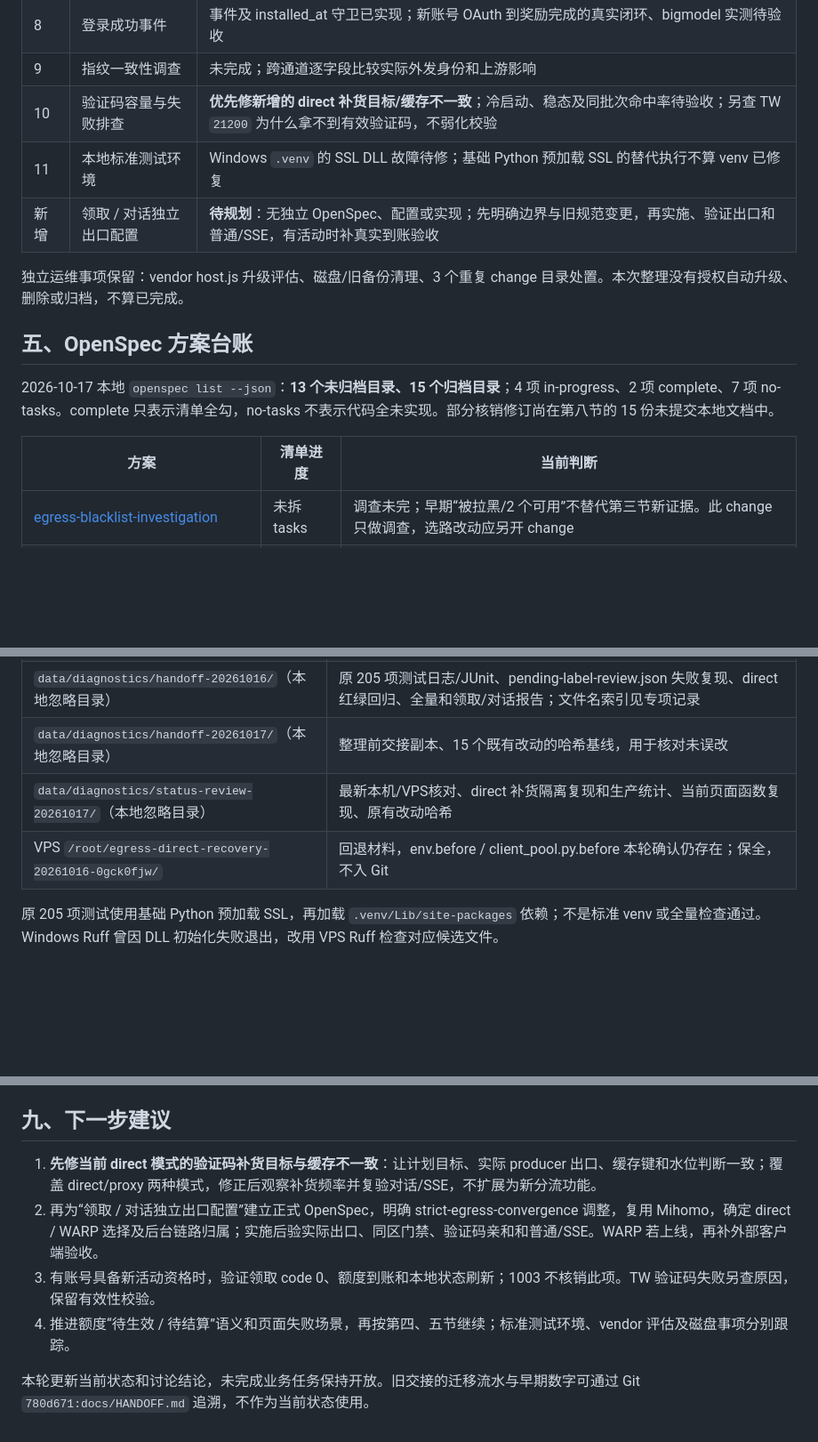
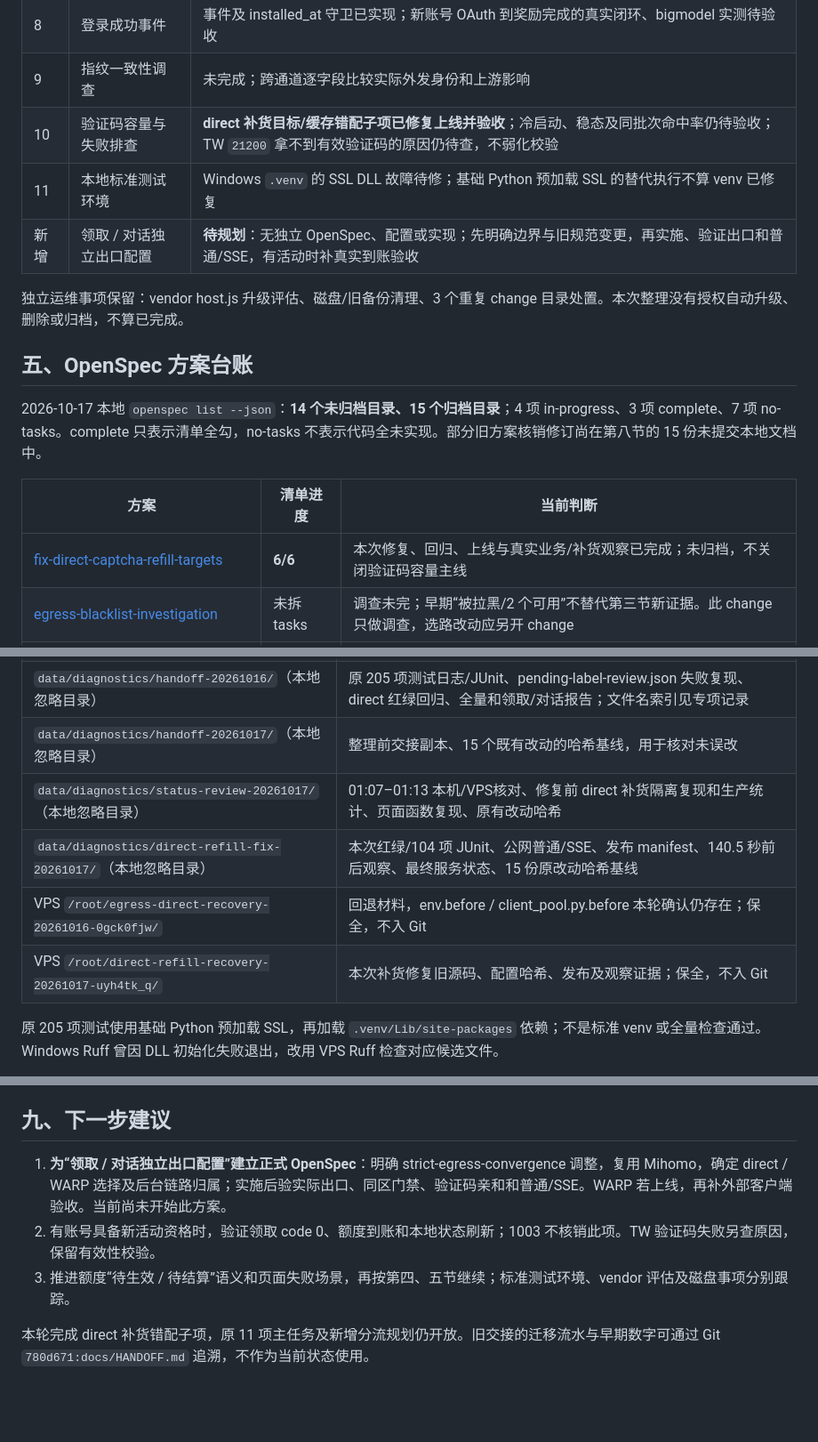
Before and after one commit to qqlishili/zcode2api, a Markdown page: docs/HANDOFF.md, 3 parts joined by grey strips. Shown at 89% size. GitHub-like rendering; blank space fills up the shorter version.

```diff
--- a/docs/HANDOFF.md
+++ b/docs/HANDOFF.md
@@ -121,7 +122,7 @@
 | 7 | 移除池内活动领取共享 | 实现已移除共享；专项验证、当前数据和页面待验收，不重复清库 |
 | 8 | 登录成功事件 | 事件及 installed_at 守卫已实现；新账号 OAuth 到奖励完成的真实闭环、bigmodel 实测待验收 |
 | 9 | 指纹一致性调查 | 未完成；跨通道逐字段比较实际外发身份和上游影响 |
-| 10 | 验证码容量与失败排查 | **优先修新增的 direct 补货目标/缓存不一致**；冷启动、稳态及同批次命中率待验收；另查 TW `21200` 为什么拿不到有效验证码，不弱化校验 |
+| 10 | 验证码容量与失败排查 | **direct 补货目标/缓存错配子项已修复上线并验收**；冷启动、稳态及同批次命中率仍待验收；TW `21200` 拿不到有效验证码的原因仍待查，不弱化校验 |
 | 11 | 本地标准测试环境 | Windows `.venv` 的 SSL DLL 故障待修；基础 Python 预加载 SSL 的替代执行不算 venv 已修复 |
 | 新增 | 领取 / 对话独立出口配置 | **待规划**：无独立 OpenSpec、配置或实现；先明确边界与旧规范变更，再实施、验证出口和普通/SSE，有活动时补真实到账验收 |
 
@@ -129,10 +130,11 @@
 
 ## 五、OpenSpec 方案台账
 
-2026-10-17 本地 `openspec list --json`：**13 个未归档目录、15 个归档目录**；4 项 in-progress、2 项 complete、7 项 no-tasks。complete 只表示清单全勾，no-tasks 不表示代码全未实现。部分核销修订尚在第八节的 15 份未提交本地文档中。
+2026-10-17 本地 `openspec list --json`：**14 个未归档目录、15 个归档目录**；4 项 in-progress、3 项 complete、7 项 no-tasks。complete 只表示清单全勾，no-tasks 不表示代码全未实现。部分旧方案核销修订尚在第八节的 15 份未提交本地文档中。
 
 | 方案 | 清单进度 | 当前判断 |
 |---|---|---|
+| [fix-direct-captcha-refill-targets](../openspec/changes/fix-direct-captcha-refill-targets/execution.md) | **6/6** | 本次修复、回归、上线与真实业务/补货观察已完成；未归档，不关闭验证码容量主线 |
 | [egress-blacklist-investigation](../openspec/changes/egress-blacklist-investigation/proposal.md) | 未拆 tasks | 调查未完；早期“被拉黑/2 个可用”不替代第三节新证据。此 change 只做调查，选路改动应另开 change |
 | [captcha-pool-capacity](../openspec/changes/captcha-pool-capacity/proposal.md) | 未拆 tasks | 容量、冷启动与稳态命中率调查未完成 |
 | [entitlements-fallback-before-balances](../openspec/changes/entitlements-fallback-before-balances/proposal.md) | **3/9** | 部分实现、未验收，状态及待结算语义有冲突 |
@@ -166,8 +168,10 @@
 | [全部节点清单](egress_node_inventory_20261016.md) | 142 个业务节点 + 1 个信息项；机场、节点名、端口、对话结果及连接能力 |
 | `data/diagnostics/handoff-20261016/`（本地忽略目录） | 原 205 项测试日志/JUnit、pending-label-review.json 失败复现、direct 红绿回归、全量和领取/对话报告；文件名索引见专项记录 |
 | `data/diagnostics/handoff-20261017/`（本地忽略目录） | 整理前交接副本、15 个既有改动的哈希基线，用于核对未误改 |
-| `data/diagnostics/status-review-20261017/`（本地忽略目录） | 最新本机/VPS核对、direct 补货隔离复现和生产统计、当前页面函数复现、原有改动哈希 |
+| `data/diagnostics/status-review-20261017/`（本地忽略目录） | 01:07–01:13 本机/VPS核对、修复前 direct 补货隔离复现和生产统计、页面函数复现、原有改动哈希 |
+| `data/diagnostics/direct-refill-fix-20261017/`（本地忽略目录） | 本次红绿/104 项 JUnit、公网普通/SSE、发布 manifest、140.5 秒前后观察、最终服务状态、15 份原改动哈希基线 |
 | VPS `/root/egress-direct-recovery-20261016-0gck0fjw/` | 回退材料，env.before / client_pool.py.before 本轮确认仍存在；保全，不入 Git |
+| VPS `/root/direct-refill-recovery-20261017-uyh4tk_q/` | 本次补货修复旧源码、配置哈希、发布及观察证据；保全，不入 Git |
 
 原 205 项测试使用基础 Python 预加载 SSL，再加载 `.venv/Lib/site-packages` 依赖；不是标准 venv 或全量检查通过。Windows Ruff 曾因 DLL 初始化失败退出，改用 VPS Ruff 检查对应候选文件。
 
@@ -205,9 +209,8 @@ openspec/changes/unify-activation-fingerprint/proposal.md
 
 ## 九、下一步建议
 
-1. **先修当前 direct 模式的验证码补货目标与缓存不一致**：让计划目标、实际 producer 出口、缓存键和水位判断一致；覆盖 direct/proxy 两种模式，修正后观察补货频率并复验对话/SSE，不扩展为新分流功能。
-2. 再为“领取 / 对话独立出口配置”建立正式 OpenSpec，明确 strict-egress-convergence 调整，复用 Mihomo，确定 direct / WARP 选择及后台链路归属；实施后验实际出口、同区门禁、验证码亲和和普通/SSE。WARP 若上线，再补外部客户端验收。
-3. 有账号具备新活动资格时，验证领取 code 0、额度到账和本地状态刷新；1003 不核销此项。TW 验证码失败另查原因，保留有效性校验。
-4. 推进额度“待生效 / 待结算”语义和页面失败场景，再按第四、五节继续；标准测试环境、vendor 评估及磁盘事项分别跟踪。
+1. **为“领取 / 对话独立出口配置”建立正式 OpenSpec**：明确 strict-egress-convergence 调整，复用 Mihomo，确定 direct / WARP 选择及后台链路归属；实施后验实际出口、同区门禁、验证码亲和和普通/SSE。WARP 若上线，再补外部客户端验收。当前尚未开始此方案。
+2. 有账号具备新活动资格时，验证领取 code 0、额度到账和本地状态刷新；1003 不核销此项。TW 验证码失败另查原因，保留有效性校验。
+3. 推进额度“待生效 / 待结算”语义和页面失败场景，再按第四、五节继续；标准测试环境、vendor 评估及磁盘事项分别跟踪。
 
-本轮更新当前状态和讨论结论，未完成业务任务保持开放。旧交接的迁移流水与早期数字可通过 Git `780d671:docs/HANDOFF.md` 追溯，不作为当前状态使用。
+本轮完成 direct 补货错配子项，原 11 项主任务及新增分流规划仍开放。旧交接的迁移流水与早期数字可通过 Git `780d671:docs/HANDOFF.md` 追溯，不作为当前状态使用。
```
Also changed, not shown: other parts of docs/HANDOFF.md (+20 -19 lines), 2 other files.
